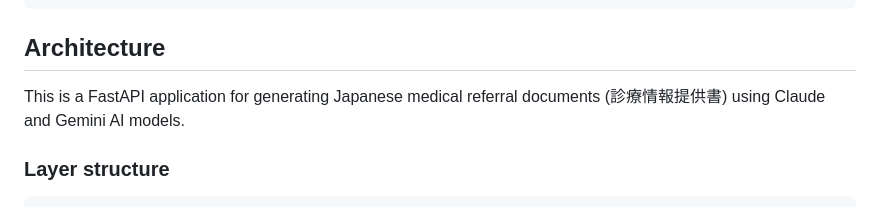
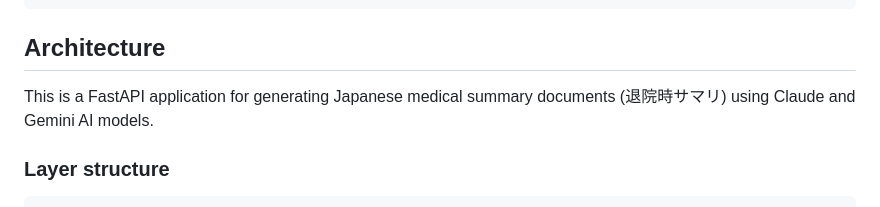
Before and after one commit to yokamoto5742/MediDocsSummary, a Markdown page: CLAUDE.md, the part around the change. GitHub-like rendering.

Commit message:
✨ feat(CLAUDE.md): 退院時サマリ生成機能を追加

```diff
--- a/CLAUDE.md
+++ b/CLAUDE.md
@@ -69,7 +69,7 @@ npm run typecheck
 
 ## Architecture
 
-This is a FastAPI application for generating Japanese medical referral documents (診療情報提供書) using Claude and Gemini AI models.
+This is a FastAPI application for generating Japanese medical summary documents (退院時サマリ) using Claude and Gemini AI models.
 
 ### Layer structure
 
```
